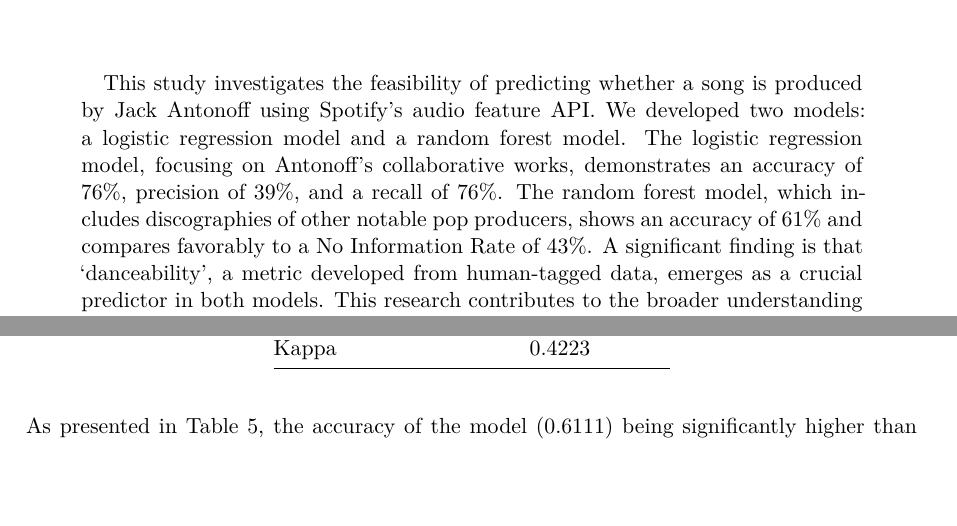
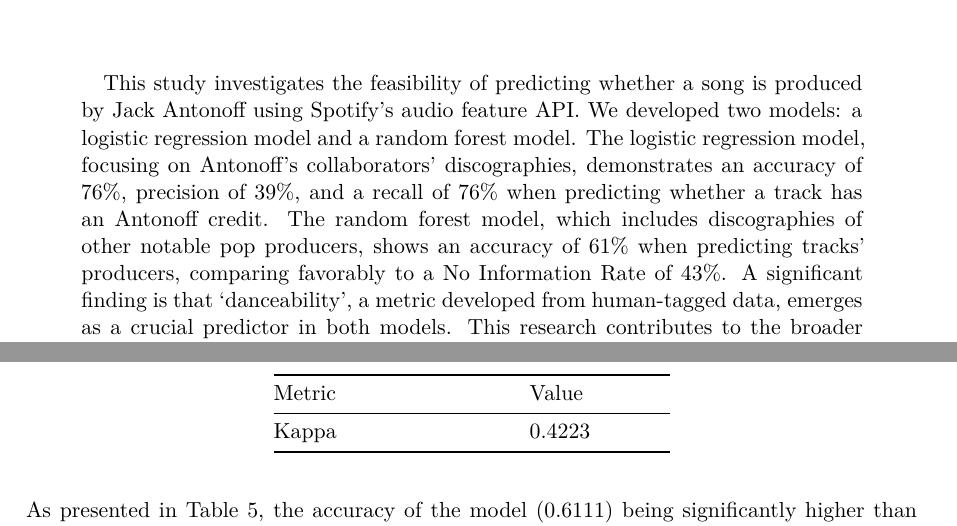
Before and after one commit to michaeladrouillard/spotify_pop, a Quarto document (outputs/paper/paper.qmd): two parts of pages 1 and 19 of 27, joined at a grey line, cut so that both start at the same text, the shorter picture padded with empty space. The pictures show the output file outputs/paper/paper.pdf that the author committed with the source.

Commit message:
tweaking abstract

```diff
--- a/outputs/paper/paper.qmd
+++ b/outputs/paper/paper.qmd
@@ -5,7 +5,7 @@ author:
     email: "michaela.drouillard@mail.utoronto.ca"
 thanks: "Code and data are available at: https://github.com/michaeladrouillard/spotify_pop. We thank Rohan Alexander, Carl Wilson and Inessa De Angelis for valuable suggestions."
 date: "November 24 2023"
-abstract: "This study investigates the feasibility of predicting whether a song is produced by Jack Antonoff using Spotify's audio feature API. We developed two models: a logistic regression model and a random forest model. The logistic regression model, focusing on Antonoff's collaborative works, demonstrates an accuracy of 76%, precision of 39%, and a recall of 76%. The random forest model, which includes discographies of other notable pop producers, shows an accuracy of 61% and compares favorably to a No Information Rate of 43%. A significant finding is that 'danceability', a metric developed from human-tagged data, emerges as a crucial predictor in both models. This research contributes to the broader understanding of computational analysis in cultural contexts, illustrating how a blend of human judgment and algorithmic processing can approximate musical styles"
+abstract: "This study investigates the feasibility of predicting whether a song is produced by Jack Antonoff using Spotify's audio feature API. We developed two models: a logistic regression model and a random forest model. The logistic regression model, focusing on Antonoff's collaborators' discographies, demonstrates an accuracy of 76%, precision of 39%, and a recall of 76% when predicting whether a track has an Antonoff credit. The random forest model, which includes discographies of other notable pop producers, shows an accuracy of 61% when predicting tracks' producers, comparing favorably to a No Information Rate of 43%. A significant finding is that 'danceability', a metric developed from human-tagged data, emerges as a crucial predictor in both models. This research contributes to the broader understanding of computational analysis in cultural contexts, illustrating how a blend of human judgment and algorithmic processing can approximate musical styles"
 format: pdf
 number-sections: true
 bibliography: references.bib
```
Also changed, not shown: outputs/paper/paper.pdf.
